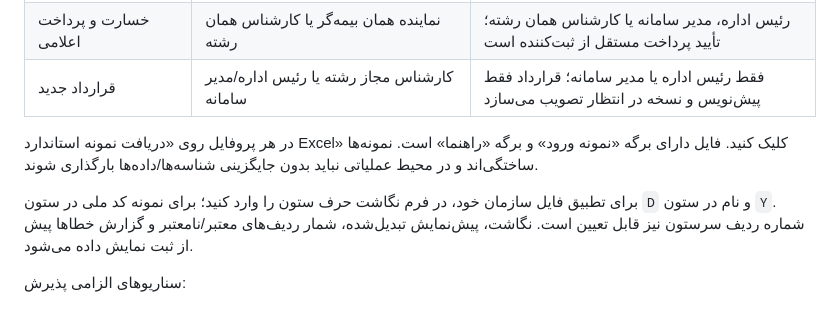
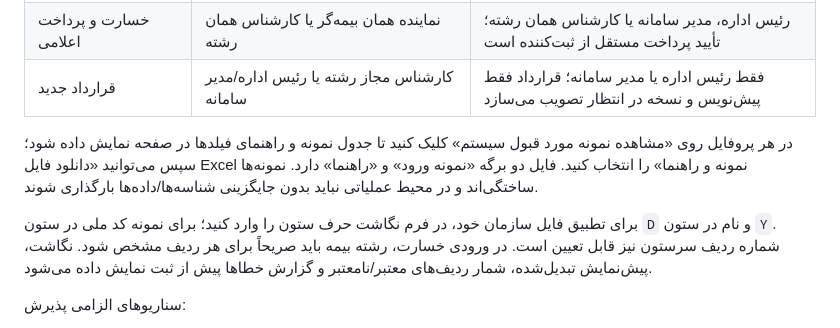
Before and after one commit to msalimimaram/office_kmc, a Markdown page: docs/TESTING.md, the part around the change. Rendered like a GitHub page.

Commit message:
Document visible Excel samples and required per-row claim line selection

```diff
--- a/docs/TESTING.md
+++ b/docs/TESTING.md
@@ -216,9 +216,9 @@ scripts\final_preflight.cmd -Production
 | خسارت و پرداخت اعلامی | نماینده همان بیمه‌گر یا کارشناس همان رشته | رئیس اداره، مدیر سامانه یا کارشناس همان رشته؛ تأیید پرداخت مستقل از ثبت‌کننده است |
 | قرارداد جدید | کارشناس مجاز رشته یا رئیس اداره/مدیر سامانه | فقط رئیس اداره یا مدیر سامانه؛ قرارداد فقط پیش‌نویس و نسخه در انتظار تصویب می‌سازد |
 
-در هر پروفایل روی «دریافت نمونه استاندارد Excel» کلیک کنید. فایل دارای برگه «نمونه ورود» و برگه «راهنما» است. نمونه‌ها ساختگی‌اند و در محیط عملیاتی نباید بدون جایگزینی شناسه‌ها/داده‌ها بارگذاری شوند.
+در هر پروفایل روی «مشاهده نمونه مورد قبول سیستم» کلیک کنید تا جدول نمونه و راهنمای فیلدها در صفحه نمایش داده شود؛ سپس می‌توانید «دانلود فایل Excel نمونه و راهنما» را انتخاب کنید. فایل دو برگه «نمونه ورود» و «راهنما» دارد. نمونه‌ها ساختگی‌اند و در محیط عملیاتی نباید بدون جایگزینی شناسه‌ها/داده‌ها بارگذاری شوند.
 
-برای تطبیق فایل سازمان خود، در فرم نگاشت حرف ستون را وارد کنید؛ برای نمونه کد ملی در ستون `D` و نام در ستون `Y`. شماره ردیف سرستون نیز قابل تعیین است. نگاشت، پیش‌نمایش تبدیل‌شده، شمار ردیف‌های معتبر/نامعتبر و گزارش خطاها پیش از ثبت نمایش داده می‌شود.
+برای تطبیق فایل سازمان خود، در فرم نگاشت حرف ستون را وارد کنید؛ برای نمونه کد ملی در ستون `D` و نام در ستون `Y`. شماره ردیف سرستون نیز قابل تعیین است. در ورودی خسارت، رشته بیمه باید صریحاً برای هر ردیف مشخص شود. نگاشت، پیش‌نمایش تبدیل‌شده، شمار ردیف‌های معتبر/نامعتبر و گزارش خطاها پیش از ثبت نمایش داده می‌شود.
 
 سناریوهای الزامی پذیرش:
 
```
